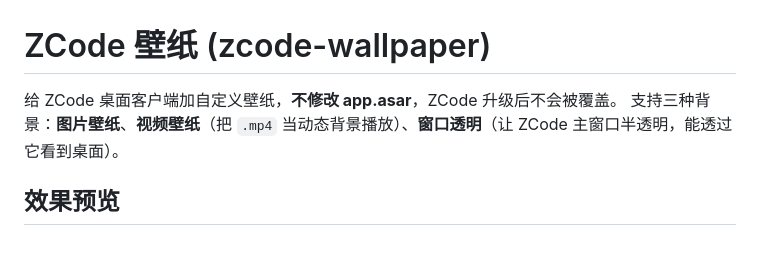
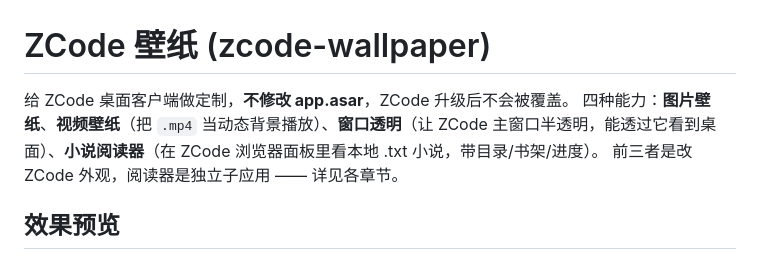
Before and after one commit to zzh-learner/zcode-wallpaper, a Markdown page: README.md, the part around the change. Rendered like a GitHub page.

Commit message:
docs: README 开头点明四种能力 (加小说阅读器, 原只写三种背景)

```diff
--- a/README.md
+++ b/README.md
@@ -1,7 +1,8 @@
 # ZCode 壁纸 (zcode-wallpaper)
 
-给 ZCode 桌面客户端加自定义壁纸，**不修改 app.asar**，ZCode 升级后不会被覆盖。
-支持三种背景：**图片壁纸**、**视频壁纸**（把 `.mp4` 当动态背景播放）、**窗口透明**（让 ZCode 主窗口半透明，能透过它看到桌面）。
+给 ZCode 桌面客户端做定制，**不修改 app.asar**，ZCode 升级后不会被覆盖。
+四种能力：**图片壁纸**、**视频壁纸**（把 `.mp4` 当动态背景播放）、**窗口透明**（让 ZCode 主窗口半透明，能透过它看到桌面）、**小说阅读器**（在 ZCode 浏览器面板里看本地 .txt 小说，带目录/书架/进度）。
+前三者是改 ZCode 外观，阅读器是独立子应用 —— 详见各章节。
 
 ## 效果预览
 
```
